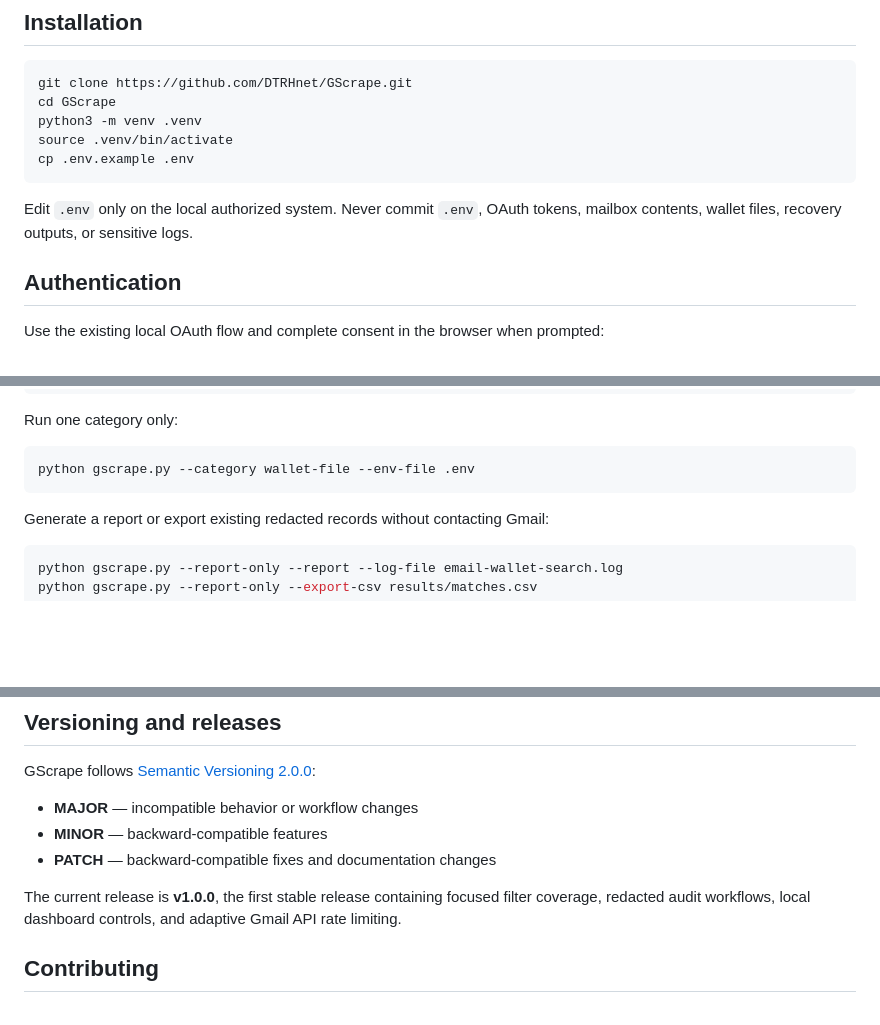
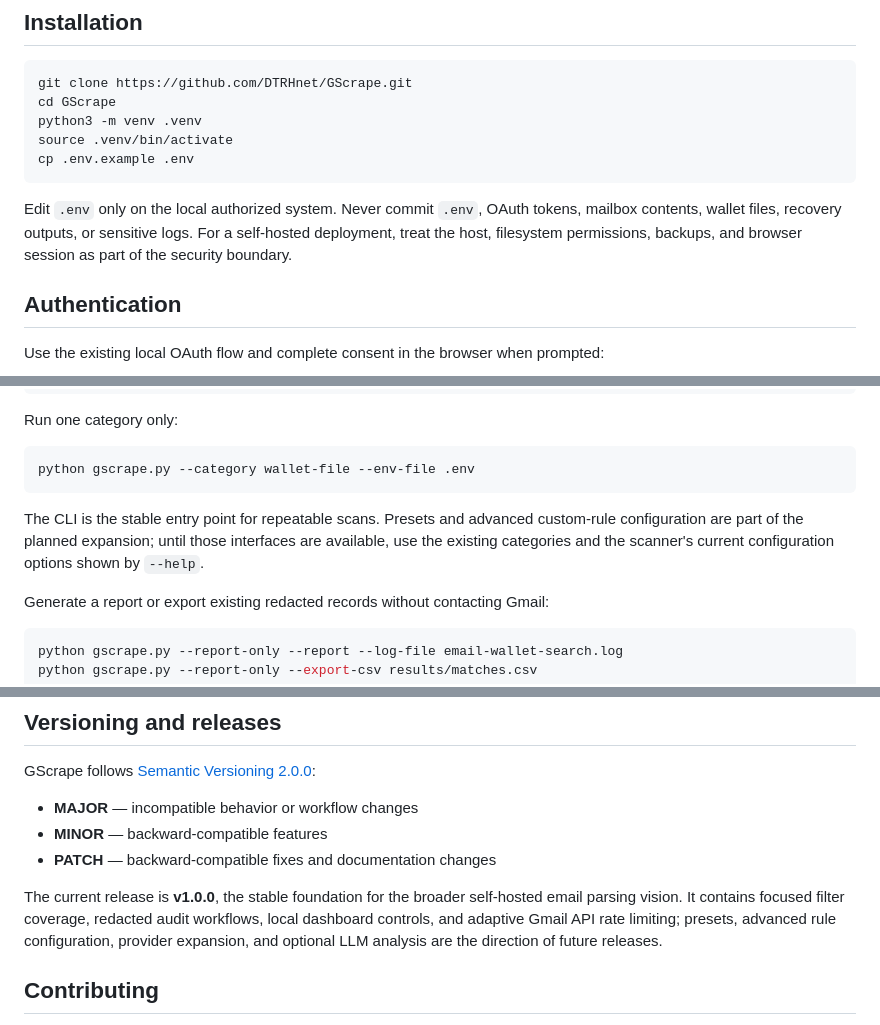
Before and after one commit to DTRHnet/GScrape, a Markdown page: README.md, 3 parts joined by grey strips. GitHub-like rendering; blank space fills up the shorter version.

````diff
--- a/README.md
+++ b/README.md
@@ -57,6 +110,8 @@ cp .env.example .env
 
 Edit `.env` only on the local authorized system. Never commit `.env`, OAuth
 tokens, mailbox contents, wallet files, recovery outputs, or sensitive logs.
+For a self-hosted deployment, treat the host, filesystem permissions, backups,
+and browser session as part of the security boundary.
 
 ## Authentication
 
@@ -95,6 +150,11 @@ Run one category only:
 ```bash
 python gscrape.py --category wallet-file --env-file .env
 ```
+
+The CLI is the stable entry point for repeatable scans. Presets and advanced
+custom-rule configuration are part of the planned expansion; until those
+interfaces are available, use the existing categories and the scanner's current
+configuration options shown by `--help`.
 
 Generate a report or export existing redacted records without contacting Gmail:
 
@@ -206,9 +308,11 @@ GScrape follows [Semantic Versioning 2.0.0](https://semver.org/):
 - **MINOR** — backward-compatible features
 - **PATCH** — backward-compatible fixes and documentation changes
 
-The current release is **v1.0.0**, the first stable release containing focused
-filter coverage, redacted audit workflows, local dashboard controls, and
-adaptive Gmail API rate limiting.
+The current release is **v1.0.0**, the stable foundation for the broader
+self-hosted email parsing vision. It contains focused filter coverage, redacted
+audit workflows, local dashboard controls, and adaptive Gmail API rate limiting;
+presets, advanced rule configuration, provider expansion, and optional LLM
+analysis are the direction of future releases.
 
 ## Contributing
 
````
Also changed, not shown: other parts of README.md (+123 -28 lines).
